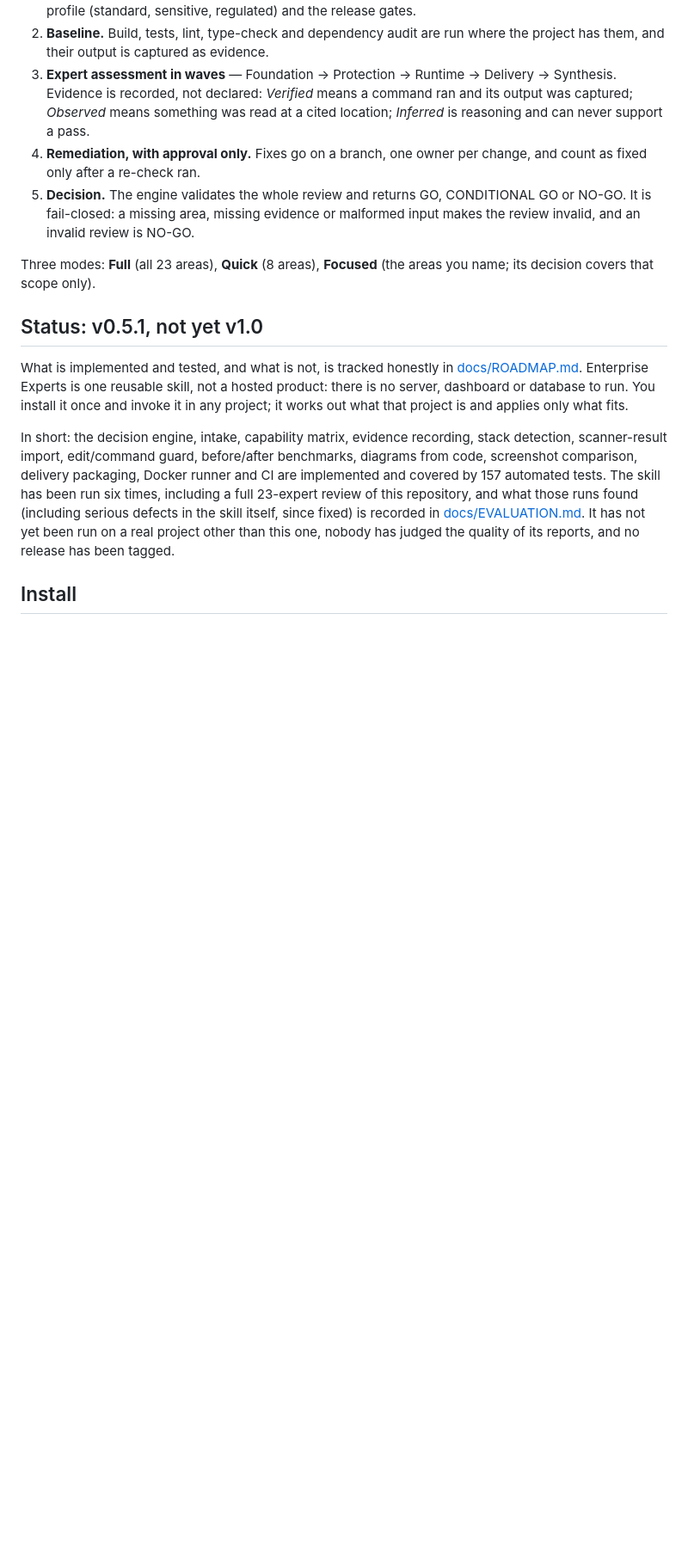
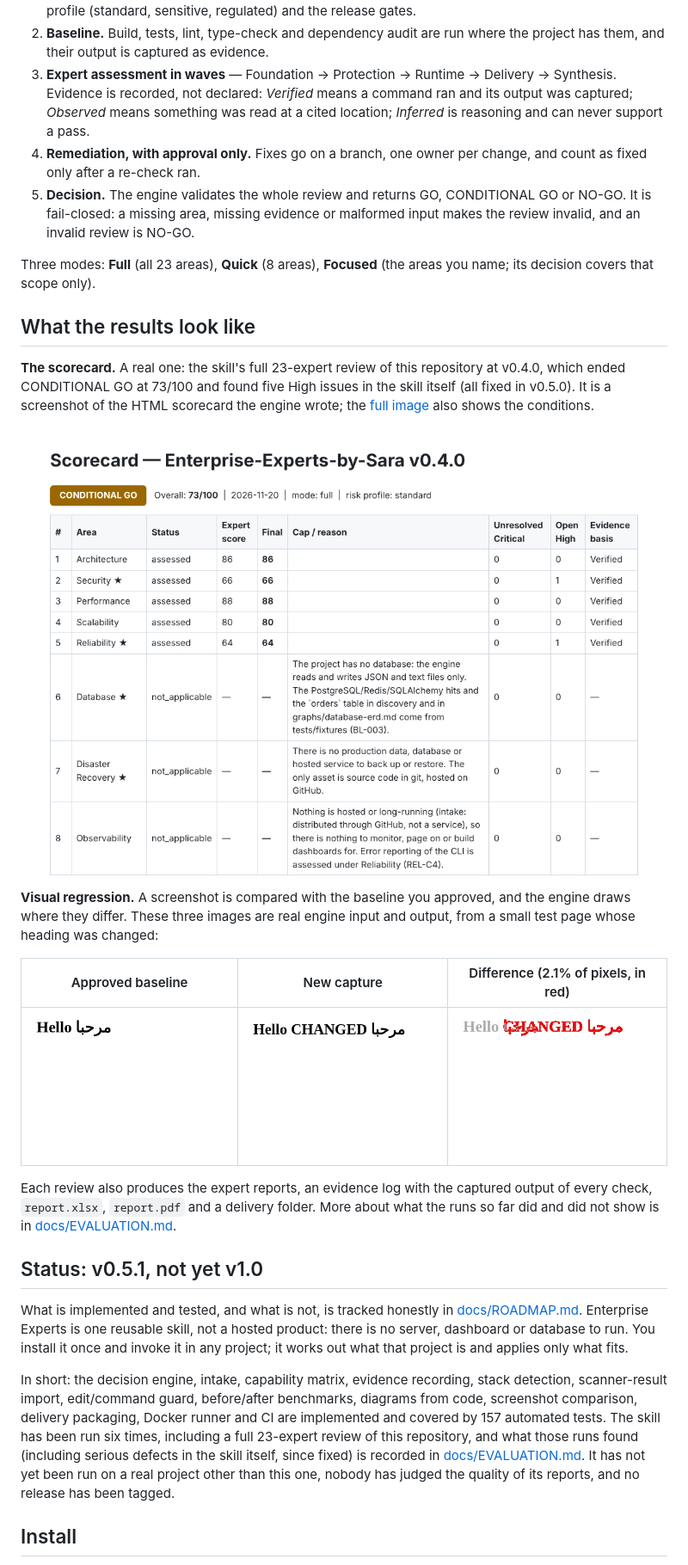
Before and after one commit to saradchamas/Enterprise-Experts-by-Sara, a Markdown page: README.md, the part around one of its changes. Shown at 86% size. Drawn GitHub-style; pictures changed too: docs/images/scorecard-self-review-top.png (added), docs/images/visual-baseline.png (added), docs/images/visual-current.png (added); blank space fills up the shorter version.

```diff
--- a/README.md
+++ b/README.md
@@ -46,6 +77,20 @@ Target states: **Architecture Reviewed · Security Assessed · Testing Evidence-
 5. **Decision.** The engine validates the whole review and returns GO, CONDITIONAL GO or NO-GO. It is fail-closed: a missing area, missing evidence or malformed input makes the review invalid, and an invalid review is NO-GO.
 
 Three modes: **Full** (all 23 areas), **Quick** (8 areas), **Focused** (the areas you name; its decision covers that scope only).
+
+## What the results look like
+
+**The scorecard.** A real one: the skill's full 23-expert review of this repository at v0.4.0, which ended CONDITIONAL GO at 73/100 and found five High issues in the skill itself (all fixed in v0.5.0). It is a screenshot of the HTML scorecard the engine wrote; the [full image](docs/images/scorecard-self-review.png) also shows the conditions.
+
+![Scorecard of the skill's review of its own repository: CONDITIONAL GO, 73 out of 100, with a score, status and evidence basis for each of the 23 areas](docs/images/scorecard-self-review-top.png)
+
+**Visual regression.** A screenshot is compared with the baseline you approved, and the engine draws where they differ. These three images are real engine input and output, from a small test page whose heading was changed:
+
+| Approved baseline | New capture | Difference (2.1% of pixels, in red) |
+|---|---|---|
+| ![Baseline screenshot of a test page with the heading Hello](docs/images/visual-baseline.png) | ![New screenshot of the same page with the heading changed](docs/images/visual-current.png) | ![Difference image with the changed heading area marked in red](docs/images/visual-difference.png) |
+
+Each review also produces the expert reports, an evidence log with the captured output of every check, `report.xlsx`, `report.pdf` and a delivery folder. More about what the runs so far did and did not show is in [docs/EVALUATION.md](docs/EVALUATION.md).
 
 ## Status: v0.5.1, not yet v1.0
 
```
Also changed, not shown: other parts of README.md (+31 -0 lines), docs/images/scorecard-self-review.png (added).
